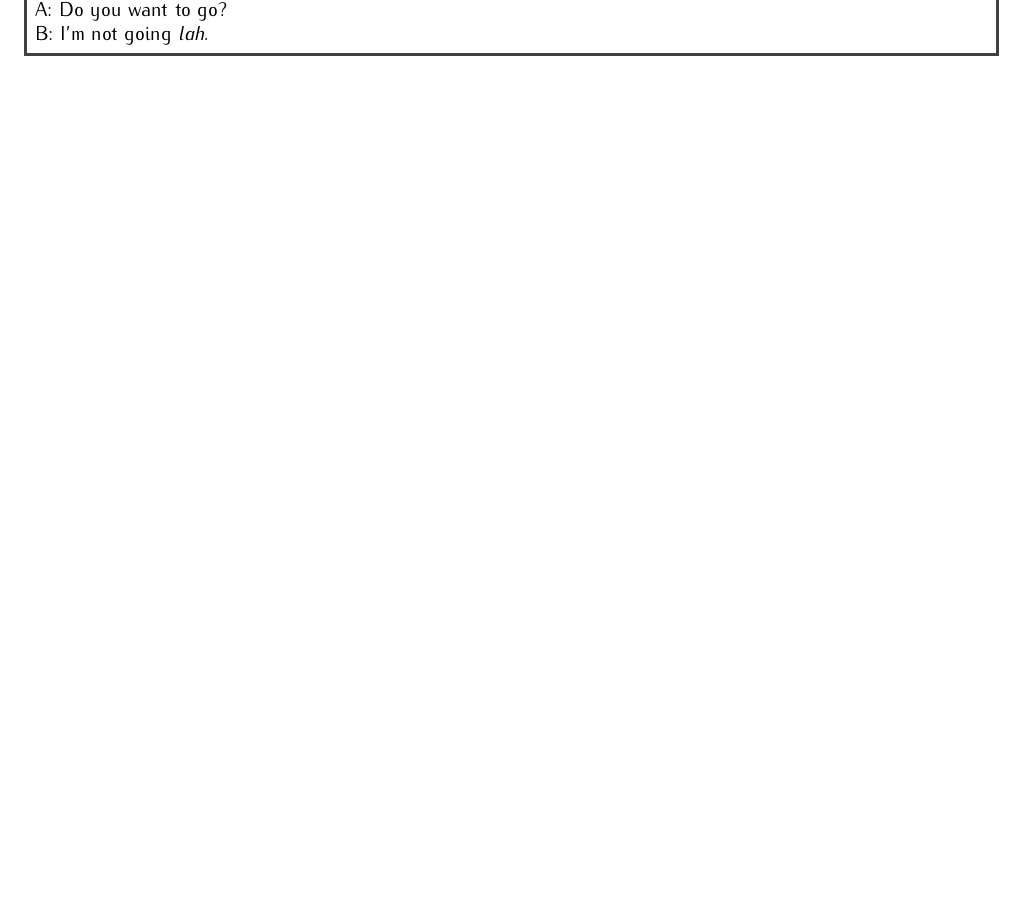
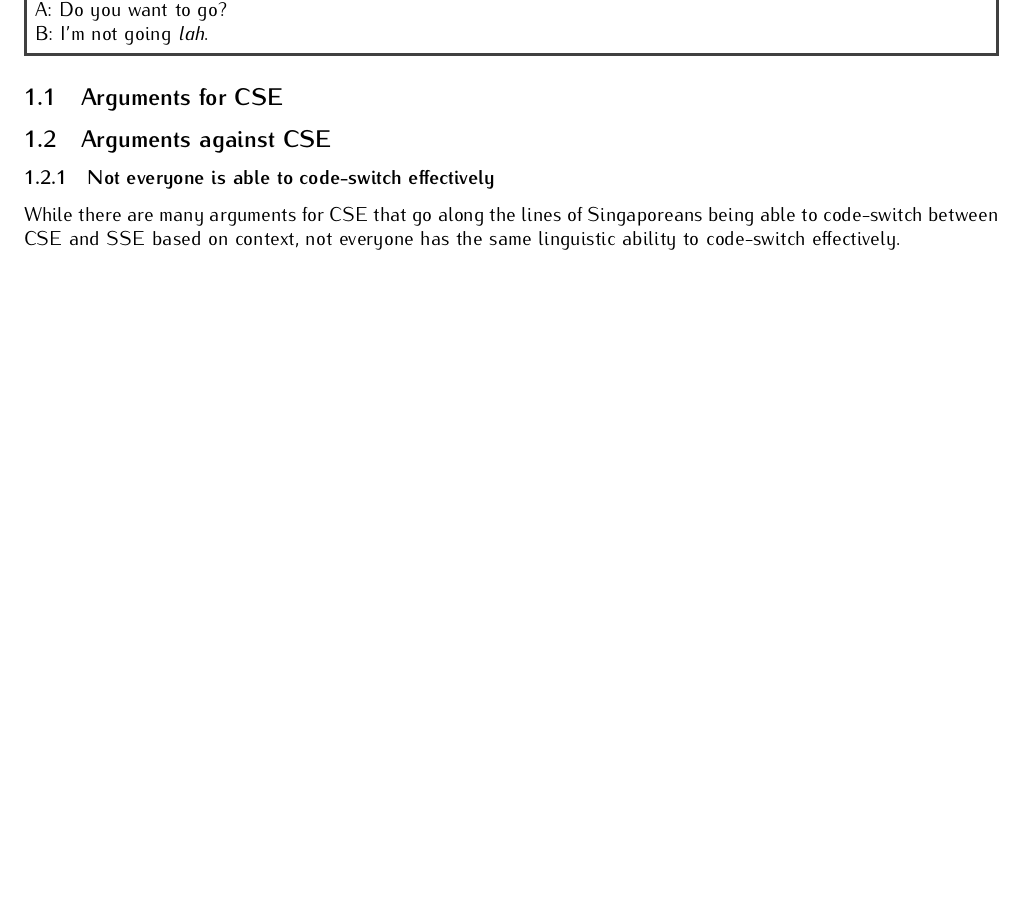
Before and after one commit to kangzhe-xyz/ELLnotes, a LaTeX document (content/chapter206.tex): part of the page, cut so that both start at the same text, the shorter picture padded with empty space. Compiled offline with pdfLaTeX.

Commit message:
fail singlish

```diff
--- a/content/chapter206.tex
+++ b/content/chapter206.tex
@@ -27,4 +27,11 @@
     A: Do you want to go? \\
     B: I'm not going \textit{lah}. \par
     }
+
+    \subsection{Arguments for CSE}
+
+
+    \subsection{Arguments against CSE}
+        \subsubsection{Not everyone is able to code-switch effectively}
+        While there are many arguments for CSE that go along the lines of Singaporeans being able to code-switch between CSE and SSE based on context, not everyone has the same linguistic ability to code-switch effectively.
 \end{document}
```
